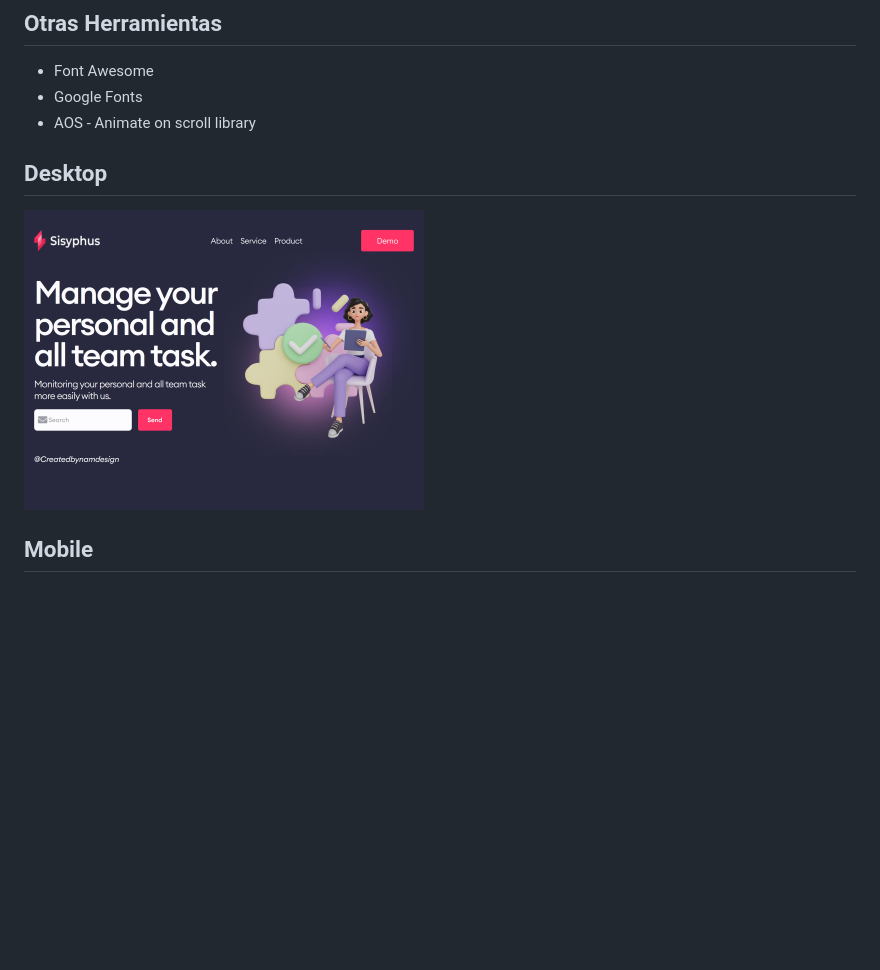
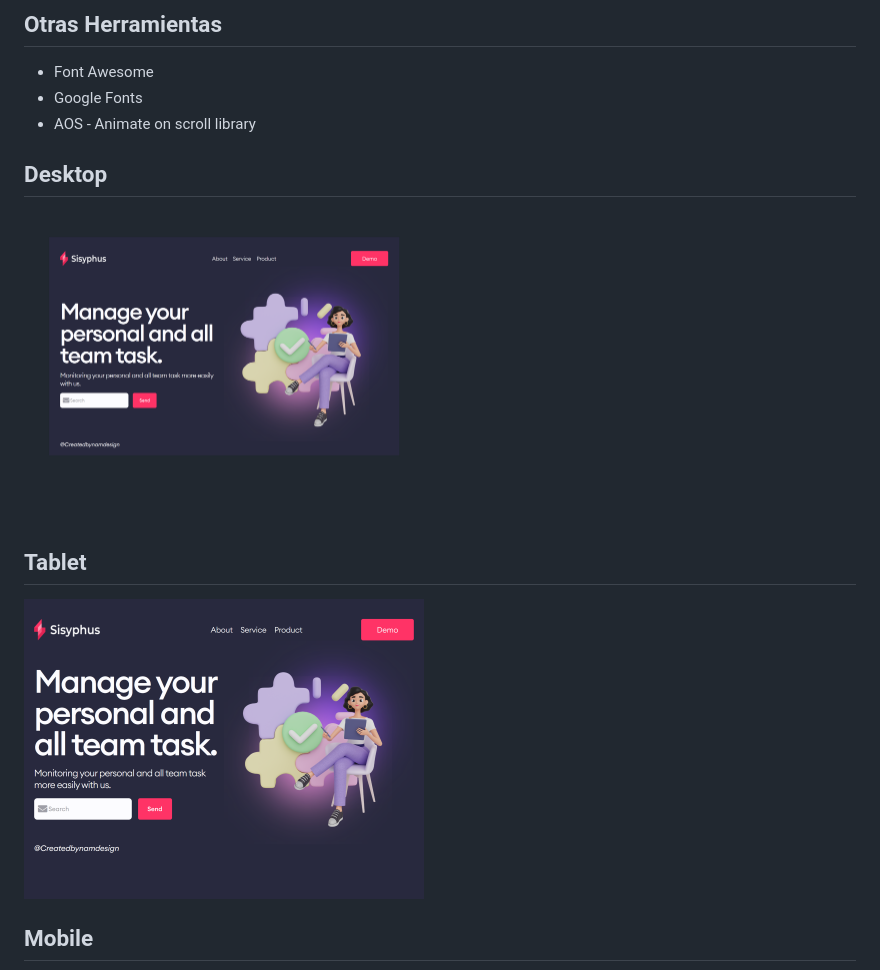
Before and after one commit to azael1412/hero-banner-landing-page, a Markdown page: README.md, the part around the change. Rendered like a GitHub page; pictures changed too: img/desktop.png, img/tablet.png (added); blank space fills up the shorter version.

Commit message:
Revert "update images"
This reverts commit b74c7ec3bec145303e22edb83d83698f6e9b4d8b.

```diff
--- a/README.md
+++ b/README.md
@@ -15,8 +15,12 @@ Si quieres ver la demo de este proyecto desplegado, puedes visitar [Demo del pro
 - Font Awesome
 - Google Fonts
 - AOS - Animate on scroll library
+
 ## Desktop
 <img width="400px"  src="https://raw.githubusercontent.com/azael1412/hero-banner-landing-page/main/img/desktop.png" />
 
+## Tablet
+<img width="400px"  src="https://raw.githubusercontent.com/azael1412/hero-banner-landing-page/main/img/tablet.png" />
+
 ## Mobile
 <img width="400px" src="https://raw.githubusercontent.com/azael1412/hero-banner-landing-page/main/img/mobile.png" />
```
